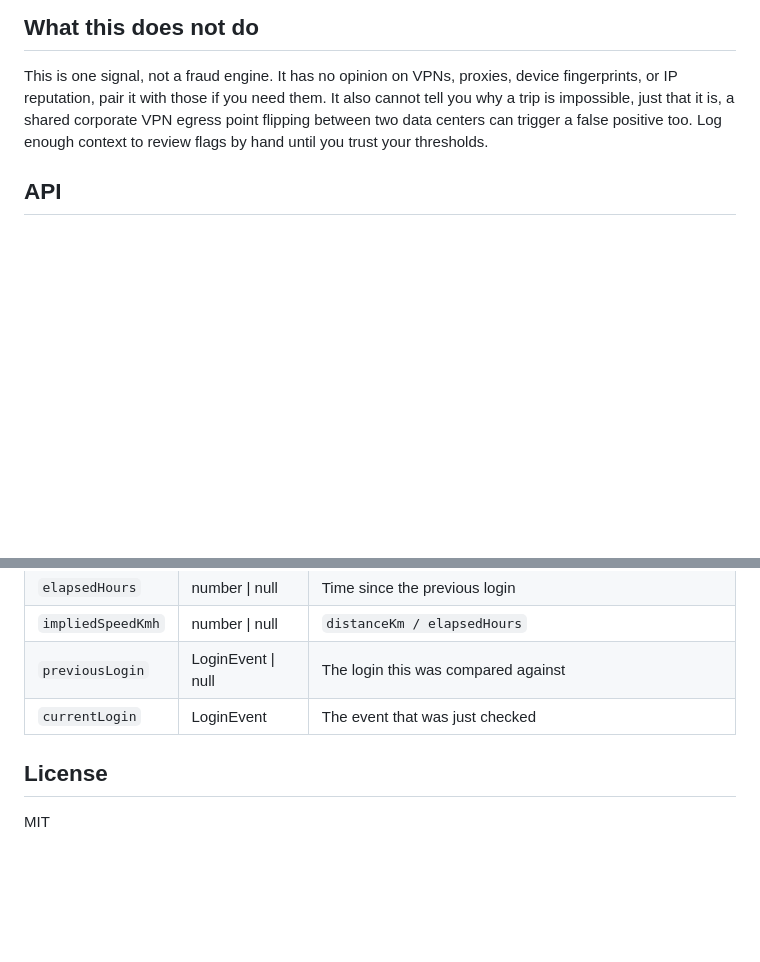
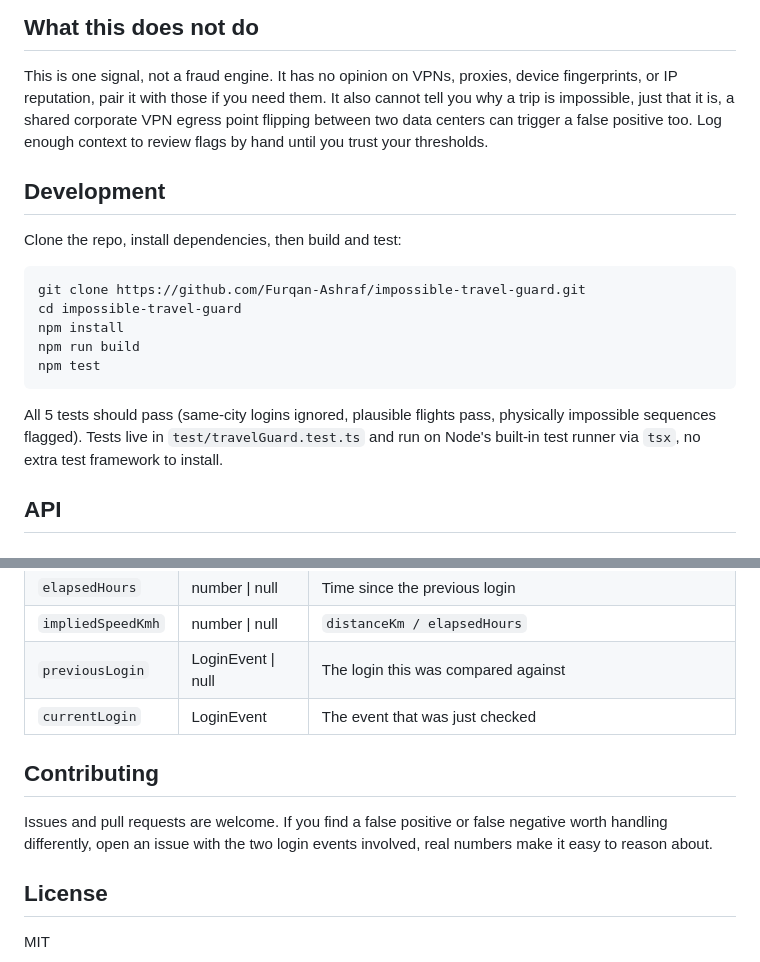
Before and after one commit to Furqan-Ashraf/impossible-travel-guard, a Markdown page: README.md, 2 parts joined by grey strips. GitHub-like rendering; blank space fills up the shorter version.

````diff
--- a/README.md
+++ b/README.md
@@ -94,6 +127,20 @@ Treat a flag as a prompt for step-up verification, not an automatic block. Real
 
 This is one signal, not a fraud engine. It has no opinion on VPNs, proxies, device fingerprints, or IP reputation, pair it with those if you need them. It also cannot tell you why a trip is impossible, just that it is, a shared corporate VPN egress point flipping between two data centers can trigger a false positive too. Log enough context to review flags by hand until you trust your thresholds.
 
+## Development
+
+Clone the repo, install dependencies, then build and test:
+
+```bash
+git clone https://github.com/Furqan-Ashraf/impossible-travel-guard.git
+cd impossible-travel-guard
+npm install
+npm run build
+npm test
+```
+
+All 5 tests should pass (same-city logins ignored, plausible flights pass, physically impossible sequences flagged). Tests live in `test/travelGuard.test.ts` and run on Node's built-in test runner via `tsx`, no extra test framework to install.
+
 ## API
 
 ### `new TravelGuard(options?)`
@@ -112,6 +159,10 @@ See Configuration above.
 | `previousLogin` | LoginEvent \| null | The login this was compared against |
 | `currentLogin` | LoginEvent | The event that was just checked |
 
+## Contributing
+
+Issues and pull requests are welcome. If you find a false positive or false negative worth handling differently, open an issue with the two login events involved, real numbers make it easy to reason about.
+
 ## License
 
 MIT
````
Also changed, not shown: other parts of README.md (+37 -7 lines).
